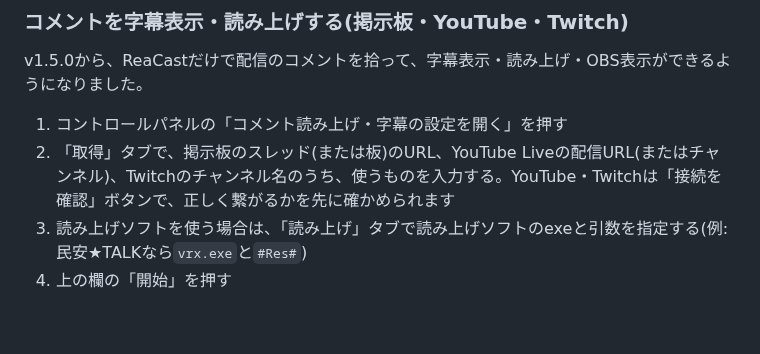
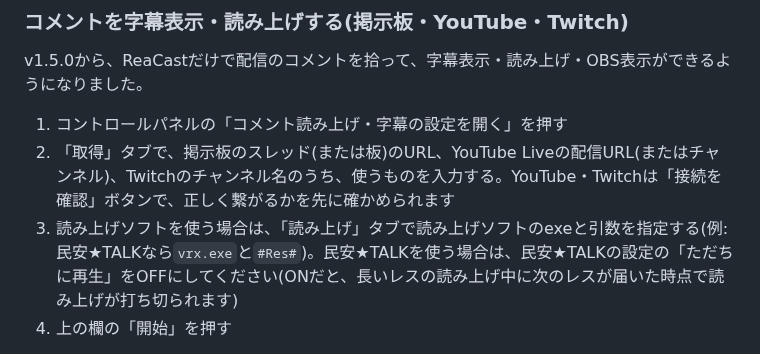
Before and after one commit to aoblue3/reacast-reatap, a Markdown page: 使い方ガイド.md, the part around the change. GitHub-like rendering; blank space fills up the shorter version.

```diff
--- a/使い方ガイド.md
+++ b/使い方ガイド.md
@@ -109,7 +109,7 @@ v1.5.0から、ReaCastだけで配信のコメントを拾って、字幕表示
 
 1. コントロールパネルの「コメント読み上げ・字幕の設定を開く」を押す
 2. 「取得」タブで、掲示板のスレッド(または板)のURL、YouTube Liveの配信URL(またはチャンネル)、Twitchのチャンネル名のうち、使うものを入力する。YouTube・Twitchは「接続を確認」ボタンで、正しく繋がるかを先に確かめられます
-3. 読み上げソフトを使う場合は、「読み上げ」タブで読み上げソフトのexeと引数を指定する(例: 民安★TALKなら`vrx.exe`と`#Res#`)
+3. 読み上げソフトを使う場合は、「読み上げ」タブで読み上げソフトのexeと引数を指定する(例: 民安★TALKなら`vrx.exe`と`#Res#`)。民安★TALKを使う場合は、民安★TALKの設定の「ただちに再生」をOFFにしてください(ONだと、長いレスの読み上げ中に次のレスが届いた時点で読み上げが打ち切られます)
 4. 上の欄の「開始」を押す
 
 表示先は「表示先」タブにまとめてあります。OBSには「ブラウザ」ソースを追加して、下の字幕・右のレス一覧・ニコ生風のURLを指定してください。OBSで表示範囲を変えたい時は、ソースの角をドラッグして拡大するのではなく、ソースのプロパティの「幅」「高さ」を変えてから「変換をリセット」(Ctrl+R)すると、文字の大きさを変えずに範囲だけを変えられます。
```
Also changed, not shown: CHANGELOG.md (+10 -0 lines).
